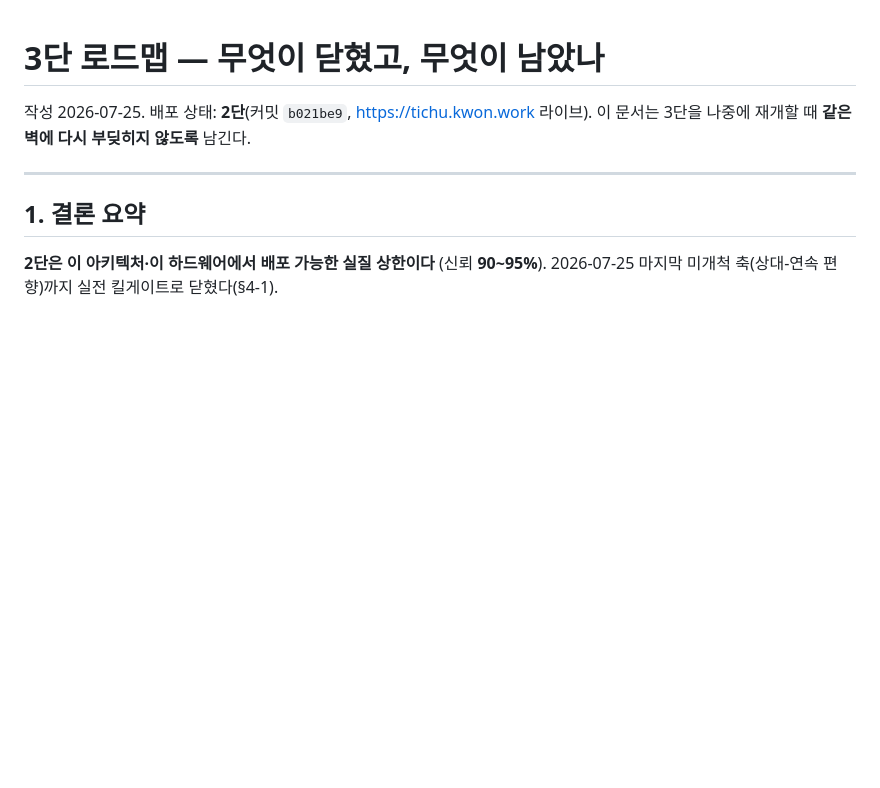
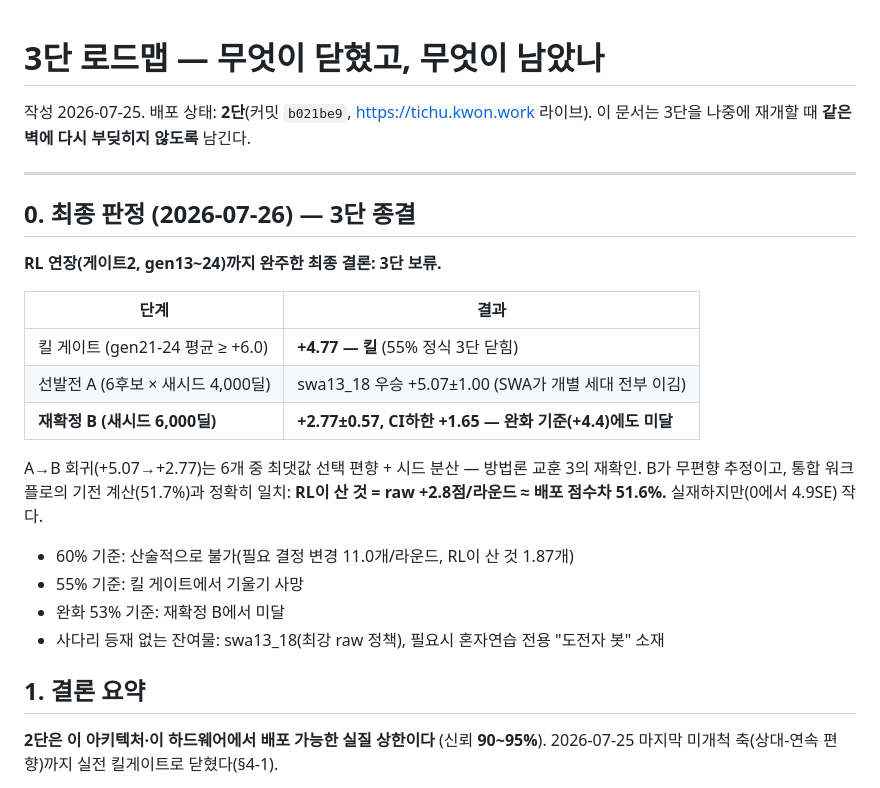
Before and after one commit to Tate-kwon94/tichu, a Markdown page: docs/3DAN-ROADMAP.md, the part around the change. Drawn GitHub-style; blank space fills up the shorter version.

Commit message:
3단 최종 판정 기록 — 보류 (게이트2 킬 + 재확정B 미달)
게이트2: gen21-24 +4.77 < +6.0 킬. 선발전A swa13_18 +5.07 → 재확정B +2.77±0.57
(선택편향+시드분산 회귀, 기전계산 51.7%와 일치). 완화 53% 기준에도 미달 → 보류.
RL의 실제 산출 = raw +2.8점/라운드 ≈ 배포 점수차 51.6%.

Co-Authored-By: Claude Opus 4.8 <noreply@anthropic.com>

```diff
--- a/docs/3DAN-ROADMAP.md
+++ b/docs/3DAN-ROADMAP.md
@@ -4,6 +4,25 @@
 이 문서는 3단을 나중에 재개할 때 **같은 벽에 다시 부딪히지 않도록** 남긴다.
 
 ---
+
+## 0. 최종 판정 (2026-07-26) — 3단 종결
+
+**RL 연장(게이트2, gen13~24)까지 완주한 최종 결론: 3단 보류.**
+
+| 단계 | 결과 |
+|---|---|
+| 킬 게이트 (gen21-24 평균 ≥ +6.0) | **+4.77 — 킬** (55% 정식 3단 닫힘) |
+| 선발전 A (6후보 × 새시드 4,000딜) | swa13_18 우승 +5.07±1.00 (SWA가 개별 세대 전부 이김) |
+| **재확정 B (새시드 6,000딜)** | **+2.77±0.57, CI하한 +1.65 — 완화 기준(+4.4)에도 미달** |
+
+A→B 회귀(+5.07→+2.77)는 6개 중 최댓값 선택 편향 + 시드 분산 — 방법론 교훈 3의 재확인.
+B가 무편향 추정이고, 통합 워크플로의 기전 계산(51.7%)과 정확히 일치:
+**RL이 산 것 = raw +2.8점/라운드 ≈ 배포 점수차 51.6%.** 실재하지만(0에서 4.9SE) 작다.
+
+- 60% 기준: 산술적으로 불가(필요 결정 변경 11.0개/라운드, RL이 산 것 1.87개)
+- 55% 기준: 킬 게이트에서 기울기 사망
+- 완화 53% 기준: 재확정 B에서 미달
+- 사다리 등재 없는 잔여물: swa13_18(최강 raw 정책), 필요시 혼자연습 전용 "도전자 봇" 소재
 
 ## 1. 결론 요약
 
```
